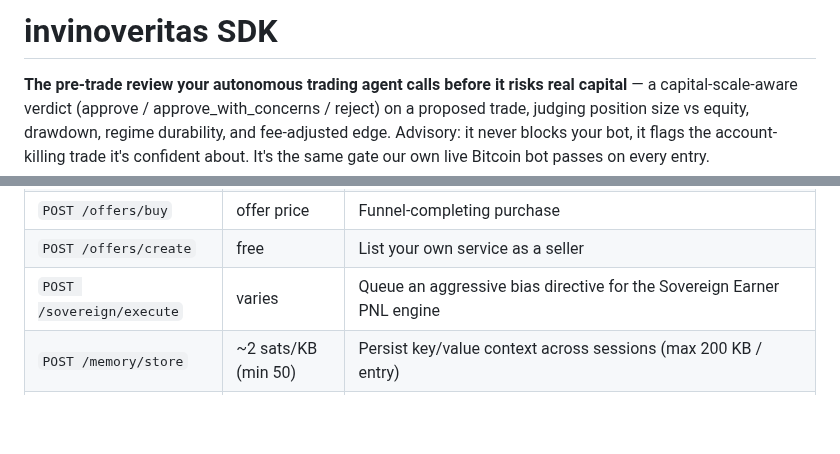
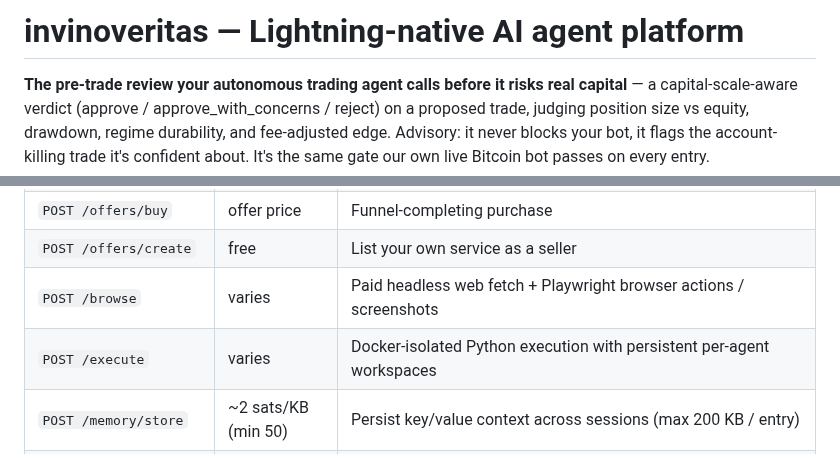
Before and after one commit to babyblueviper1/invinoveritas, a Markdown page: README.md, 2 parts joined by grey strips. Drawn GitHub-style; blank space fills up the shorter version.

Commit message:
docs: platform-forward title; drop sunset /sovereign/execute, surface live /browse + /execute

```diff
--- a/README.md
+++ b/README.md
@@ -1,4 +1,4 @@
-# invinoveritas SDK
+# invinoveritas — Lightning-native AI agent platform
 
 **The pre-trade review your autonomous trading agent calls before it risks real capital** — a capital-scale-aware verdict (approve / approve_with_concerns / reject) on a proposed trade, judging position size vs equity, drawdown, regime durability, and fee-adjusted edge. Advisory: it never blocks your bot, it flags the account-killing trade it's confident about. It's the same gate our own live Bitcoin bot passes on every entry.
 
@@ -96,7 +96,8 @@ Full endpoint reference: <https://api.babyblueviper.com/docs>.
 | `GET /offers/list` | free | Active marketplace offers |
 | `POST /offers/buy` | offer price | Funnel-completing purchase |
 | `POST /offers/create` | free | List your own service as a seller |
-| `POST /sovereign/execute` | varies | Queue an aggressive bias directive for the Sovereign Earner PNL engine |
+| `POST /browse` | varies | Paid headless web fetch + Playwright browser actions / screenshots |
+| `POST /execute` | varies | Docker-isolated Python execution with persistent per-agent workspaces |
 | `POST /memory/store` | ~2 sats/KB (min 50) | Persist key/value context across sessions (max 200 KB / entry) |
 | `POST /memory/get` | ~1 sat/KB (min 20) | Retrieve a stored memory entry by key |
 | `POST /memory/list` | free | List all keys stored for your agent |
```
